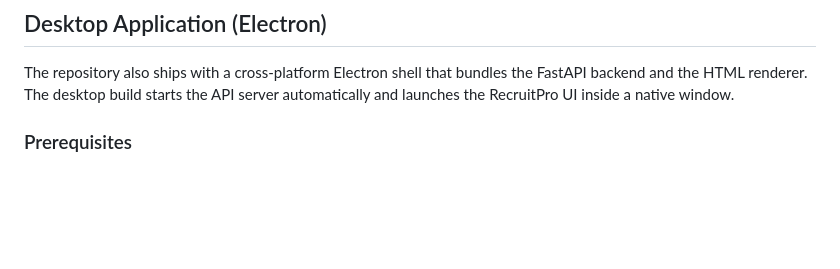
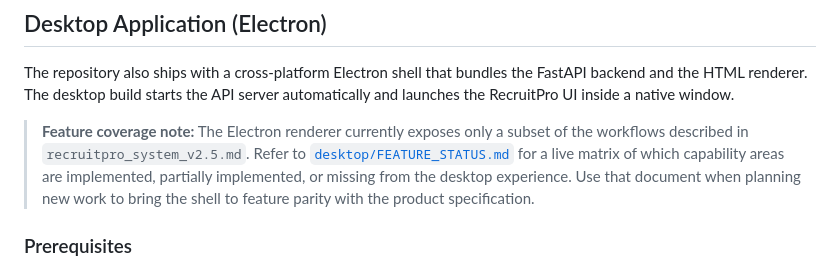
Before and after one commit to anigil002/recruitpro-codex, a Markdown page: README.md, the part around the change. GitHub-like rendering; blank space fills up the shorter version.

Commit message:
Document Electron feature coverage gaps

```diff
--- a/README.md
+++ b/README.md
@@ -61,6 +61,8 @@ All data is persisted locally, so the UI can be used offline once the backend is
 ## Desktop Application (Electron)
 
 The repository also ships with a cross-platform Electron shell that bundles the FastAPI backend and the HTML renderer. The desktop build starts the API server automatically and launches the RecruitPro UI inside a native window.
+
+> **Feature coverage note:** The Electron renderer currently exposes only a subset of the workflows described in `recruitpro_system_v2.5.md`. Refer to [`desktop/FEATURE_STATUS.md`](desktop/FEATURE_STATUS.md) for a live matrix of which capability areas are implemented, partially implemented, or missing from the desktop experience. Use that document when planning new work to bring the shell to feature parity with the product specification.
 
 ### Prerequisites
 
```
Also changed, not shown: desktop/FEATURE_STATUS.md (added, +37 -0 lines).
